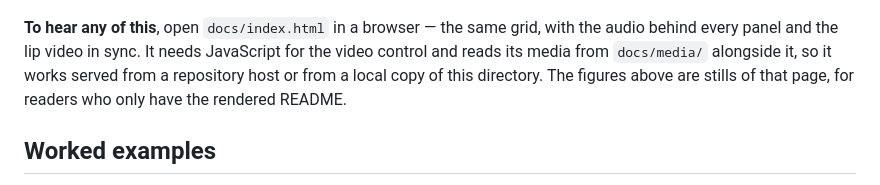
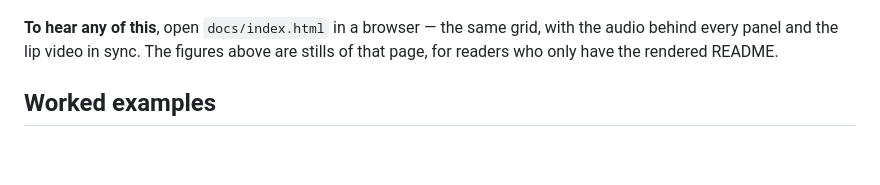
Before and after one commit to ivllcm/Open_data_test, a Markdown page: README.md, the part around the change. Drawn GitHub-style; blank space fills up the shorter version.

Commit message:
Anonymous version

```diff
--- a/README.md
+++ b/README.md
@@ -33,10 +33,7 @@ quieter:
 ![Five SNR levels down, four processing stages across: the input mixture, an audio-only network, AVSEP, and the clean target](docs/preview.png)
 
 **To hear any of this**, open `docs/index.html` in a browser — the same grid,
-with the audio behind every panel and the lip video in sync. It needs
-JavaScript for the video control and reads its media from `docs/media/`
-alongside it, so it works served from a repository host or from a local copy of
-this directory. The figures above are stills of that page, for readers who only
+with the audio behind every panel and the lip video in sync. The figures above are stills of that page, for readers who only
 have the rendered README.
 
 ## Worked examples
```
